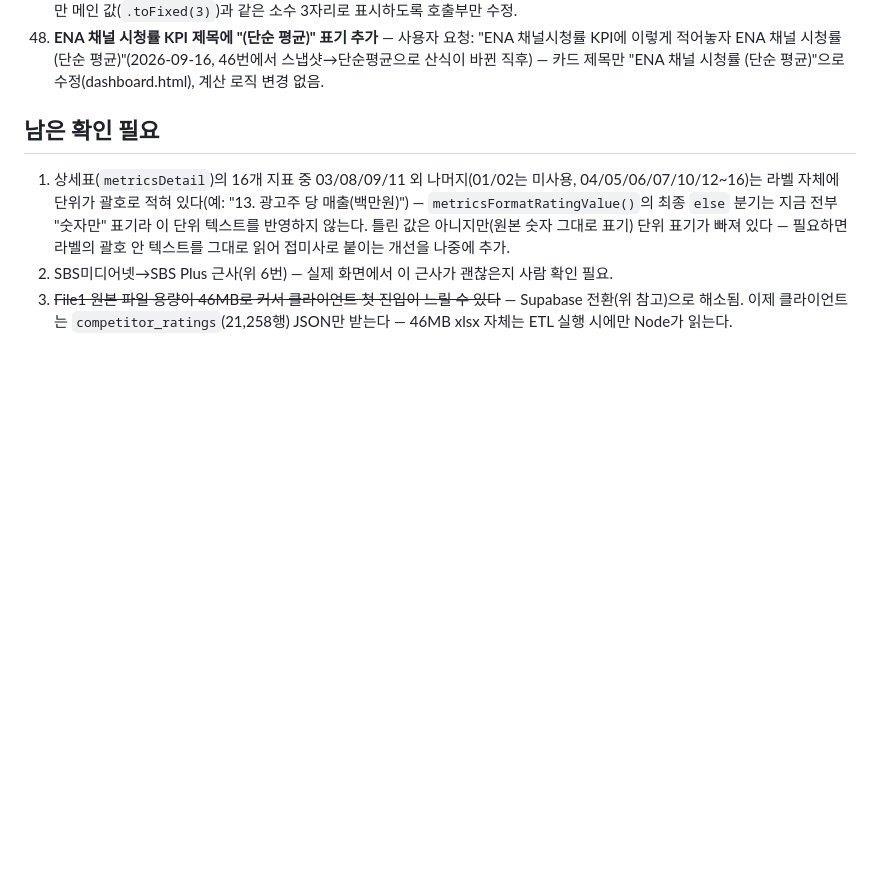
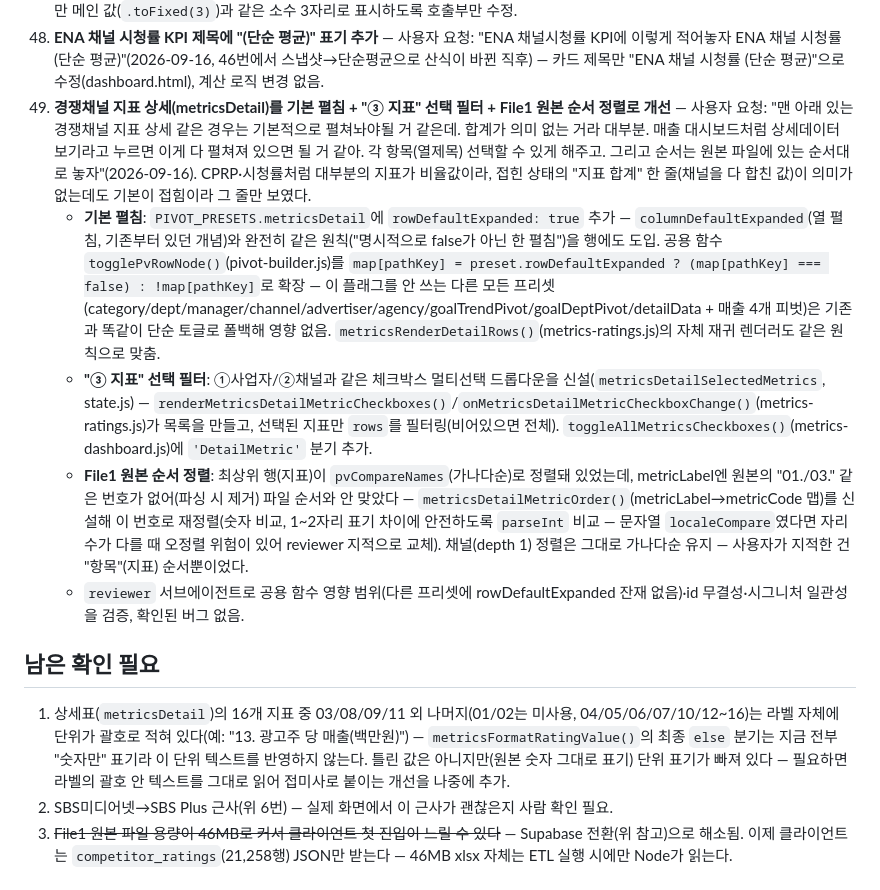
Before and after one commit to hhyunseo17/enaad-dashboard, a Markdown page: docs/features/metrics-dashboard.md, the part around the change. GitHub-like rendering; blank space fills up the shorter version.

Commit message:
docs: 경쟁채널 지표 상세 기본 펼침/지표 선택/원본 순서 정렬 로그 추가(#49)
Co-Authored-By: Claude Sonnet 5 <noreply@anthropic.com>

```diff
--- a/docs/features/metrics-dashboard.md
+++ b/docs/features/metrics-dashboard.md
@@ -204,6 +204,11 @@ File1(`변환용취합`)은 ENA/ENA DRAMA/ENA PLAY/ENA STORY 4개 개별 채널
 46. **[45번 정정] CPRP·채널시청률·시청률1%당매출 KPI 3장이 조회조건(연도/월 선택)을 바꿔도 값이 안 움직였다** — 45번에서 이 세 KPI를 "구간 합산이 아니라 스냅샷"이라 규정하고 `metricsPrimaryYear()`(선택 연도 중 최신) 하나로 고정했는데, 문제는 "최신 스냅샷"의 정의 자체였다: `metricsRatingsLatestPeriod()`가 연도/월 선택으로 후보를 좁힌 뒤에도 항상 그중 **가장 최근 달**을 골라, 조회조건이 "전체"든 "1~9월"이든 데이터 최신 달(9월)이 범위 안에 있는 한 결과가 계속 9월로 고정됐다 — 사용자 지적: "이 값은 왜 기간에 따라 안 바뀌지?"(스크린샷 첨부, 2026-09-16). 사용자에게 원인을 설명하자 바로 산식을 확정: 처음엔 "CPRP의 산식은 채널 기준으로 매출/eq-GRPs 값이란 말이야. 채널 시청률도 그냥 단순평균 내면 될 거 같고. 시청률 1%당 매출은 해당 기간 시청률 1%당 매출의 평균 내면 되고"라고 했다가, 바로 이어서 "아니면 CPRP도 그냥 평균내"로 셋 다 동일하게 단순화 — 재계산(매출÷GRP) 없이 File1 원본 월별 값을 조회조건 기간 안에서 **단순평균**한다. `metricsRatingsLatestPeriod()`를 완전히 제거하고 `metricsRatingsAverageAt(periods, ...)`(주어진 기간 목록의 단순평균) + `metricsRatingsKpiOf(metricCode, channel, indexMode, isMultiYear)`(조회조건 전체를 반영한 현재값·전월비·전년비를 한 번에 계산)를 신설(metrics-ratings.js) — `metricsSelectedPeriods(scopedRows)`로 "이 metricCode+indexMode로 값이 있는" 기간만 골라 평균 대상으로 삼는다(File1의 미보고 미래월 placeholder 여전히 제외). 전월비(MoM)는 선택 기간이 정확히 한 달일 때만("여러 달 평균의 전월"이 의미가 없어서) 계산하고, 전년비(YoY)는 여러 연도 선택 시에만 숨기며(45번과 같은 단일-앵커 원칙) 여러 달 평균이어도 "그 달들의 전년 동월 평균"과는 비교해 보여준다.
 47. **[코드 문제 아님, 표시 정밀도만 수정] ENA 채널시청률 전년비 배지가 "+0.0%p"로 찍혀 계산이 안 되는 것처럼 보였다** — 사용자가 스크린샷("전년 +0.0%p ▲")을 보고 "이거 전년비 확인해볼래"라고 요청(2026-09-16). Supabase(`competitor_ratings`, channel='ENA', index_mode='전체', metric_code='03')를 직접 조회해 2025년 1~9월 평균(0.1064%) vs 2026년 1~9월 평균(0.1215%)을 대조 — 실제로는 **+0.015%p 증가**(계산 자체는 46번 수정 이후 정상)였는데, `metricsRenderBadge()`가 모든 배지에 소수 1자리(`toFixed(1)`)를 고정으로 써서 원값 자체가 0.1%대인 이 지표의 %p 변화가 "0.0"으로 뭉개져 보인 것 — M/S(%p 범위 5~15대) 같은 다른 배지는 1자리로 충분해 지금까지 안 드러났던 문제. `metricsRenderBadge(elId, label, value, unit, decimals)`에 `decimals` 인자를 추가(기본값 1 — 기존 호출부는 전부 동작 그대로)하고, 채널시청률 전월비/전년비 배지만 메인 값(`.toFixed(3)`)과 같은 소수 3자리로 표시하도록 호출부만 수정.
 48. **ENA 채널 시청률 KPI 제목에 "(단순 평균)" 표기 추가** — 사용자 요청: "ENA 채널시청률 KPI에 이렇게 적어놓자 ENA 채널 시청률 (단순 평균)"(2026-09-16, 46번에서 스냅샷→단순평균으로 산식이 바뀐 직후) — 카드 제목만 "ENA 채널 시청률 (단순 평균)"으로 수정(dashboard.html), 계산 로직 변경 없음.
+49. **경쟁채널 지표 상세(metricsDetail)를 기본 펼침 + "③ 지표" 선택 필터 + File1 원본 순서 정렬로 개선** — 사용자 요청: "맨 아래 있는 경쟁채널 지표 상세 같은 경우는 기본적으로 펼쳐놔야될 거 같은데. 합계가 의미 없는 거라 대부분. 매출 대시보드처럼 상세데이터 보기라고 누르면 이게 다 펼쳐져 있으면 될 거 같아. 각 항목(열제목) 선택할 수 있게 해주고. 그리고 순서는 원본 파일에 있는 순서대로 놓자"(2026-09-16). CPRP·시청률처럼 대부분의 지표가 비율값이라, 접힌 상태의 "지표 합계" 한 줄(채널을 다 합친 값)이 의미가 없는데도 기본이 접힘이라 그 줄만 보였다.
+    - **기본 펼침**: `PIVOT_PRESETS.metricsDetail`에 `rowDefaultExpanded: true` 추가 — `columnDefaultExpanded`(열 펼침, 기존부터 있던 개념)와 완전히 같은 원칙("명시적으로 false가 아닌 한 펼침")을 행에도 도입. 공용 함수 `togglePvRowNode()`(pivot-builder.js)를 `map[pathKey] = preset.rowDefaultExpanded ? (map[pathKey] === false) : !map[pathKey]`로 확장 — 이 플래그를 안 쓰는 다른 모든 프리셋(category/dept/manager/channel/advertiser/agency/goalTrendPivot/goalDeptPivot/detailData + 매출 4개 피벗)은 기존과 똑같이 단순 토글로 폴백해 영향 없음. `metricsRenderDetailRows()`(metrics-ratings.js)의 자체 재귀 렌더러도 같은 원칙으로 맞춤.
+    - **"③ 지표" 선택 필터**: ①사업자/②채널과 같은 체크박스 멀티선택 드롭다운을 신설(`metricsDetailSelectedMetrics`, state.js) — `renderMetricsDetailMetricCheckboxes()`/`onMetricsDetailMetricCheckboxChange()`(metrics-ratings.js)가 목록을 만들고, 선택된 지표만 `rows`를 필터링(비어있으면 전체). `toggleAllMetricsCheckboxes()`(metrics-dashboard.js)에 `'DetailMetric'` 분기 추가.
+    - **File1 원본 순서 정렬**: 최상위 행(지표)이 `pvCompareNames`(가나다순)로 정렬돼 있었는데, metricLabel엔 원본의 "01./03." 같은 번호가 없어(파싱 시 제거) 파일 순서와 안 맞았다 — `metricsDetailMetricOrder()`(metricLabel→metricCode 맵)를 신설해 이 번호로 재정렬(숫자 비교, 1~2자리 표기 차이에 안전하도록 `parseInt` 비교 — 문자열 `localeCompare`였다면 자리수가 다를 때 오정렬 위험이 있어 reviewer 지적으로 교체). 채널(depth 1) 정렬은 그대로 가나다순 유지 — 사용자가 지적한 건 "항목"(지표) 순서뿐이었다.
+    - `reviewer` 서브에이전트로 공용 함수 영향 범위(다른 프리셋에 rowDefaultExpanded 잔재 없음)·id 무결성·시그니처 일관성을 검증, 확인된 버그 없음.
 
 ## 남은 확인 필요
 1. 상세표(`metricsDetail`)의 16개 지표 중 03/08/09/11 외 나머지(01/02는 미사용, 04/05/06/07/10/12~16)는 라벨 자체에 단위가 괄호로 적혀 있다(예: "13. 광고주 당 매출(백만원)") — `metricsFormatRatingValue()`의 최종 `else` 분기는 지금 전부 "숫자만" 표기라 이 단위 텍스트를 반영하지 않는다. 틀린 값은 아니지만(원본 숫자 그대로 표기) 단위 표기가 빠져 있다 — 필요하면 라벨의 괄호 안 텍스트를 그대로 읽어 접미사로 붙이는 개선을 나중에 추가.
```
